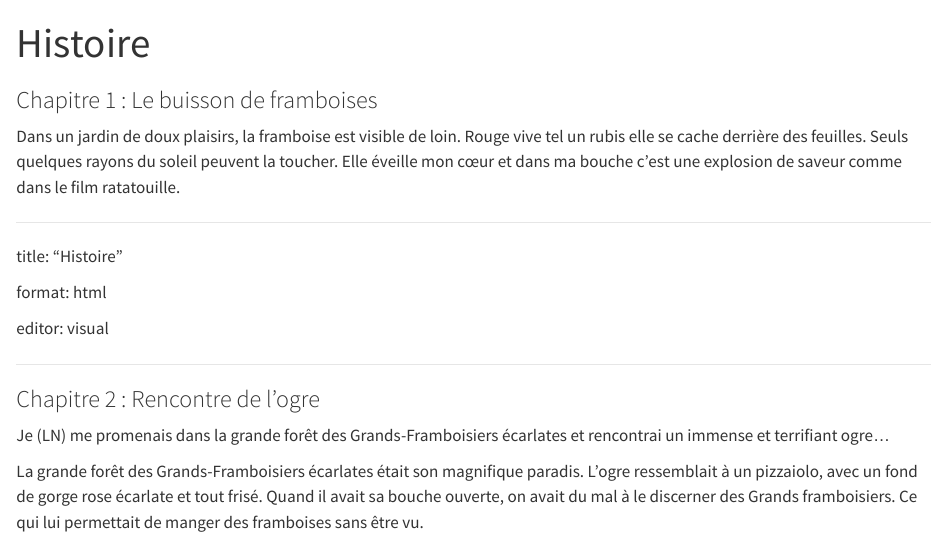
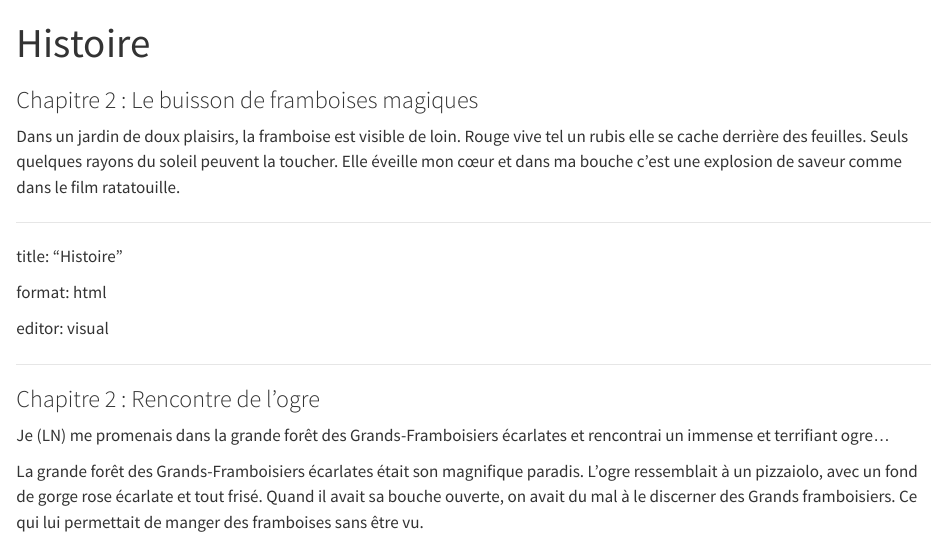
Before and after one commit to EVS-GIS/formation-git, a Quarto document (Histoire.qmd): the page in a window 1100 px wide, from its top. Rendered offline with R 4.5, knitr and Pandoc in place of Quarto, with nearby package versions.

Commit message:
Précisions sur le chapitre framboises

```diff
--- a/Histoire.qmd
+++ b/Histoire.qmd
@@ -4,7 +4,7 @@ format: html
 editor: visual
 ---
 
-### Chapitre 1 : Le buisson de framboises
+### Chapitre 2 : Le buisson de framboises magiques
 
 Dans un jardin de doux plaisirs, la framboise est visible de loin. Rouge vive tel un rubis elle se cache derrière des feuilles. Seuls quelques rayons du soleil peuvent la toucher. Elle éveille mon cœur et dans ma bouche c'est une explosion de saveur comme dans le film ratatouille.
 
```
